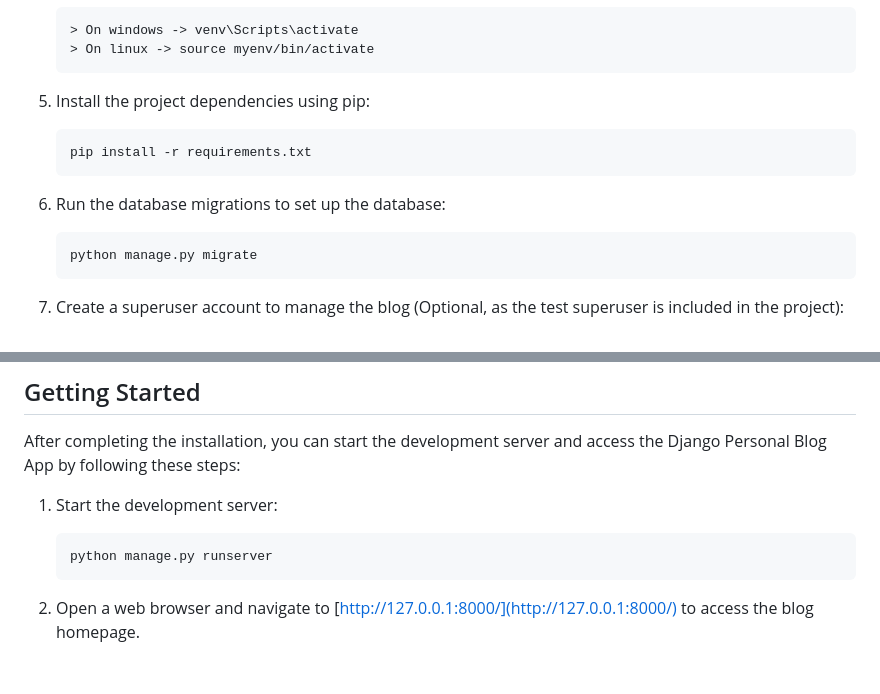
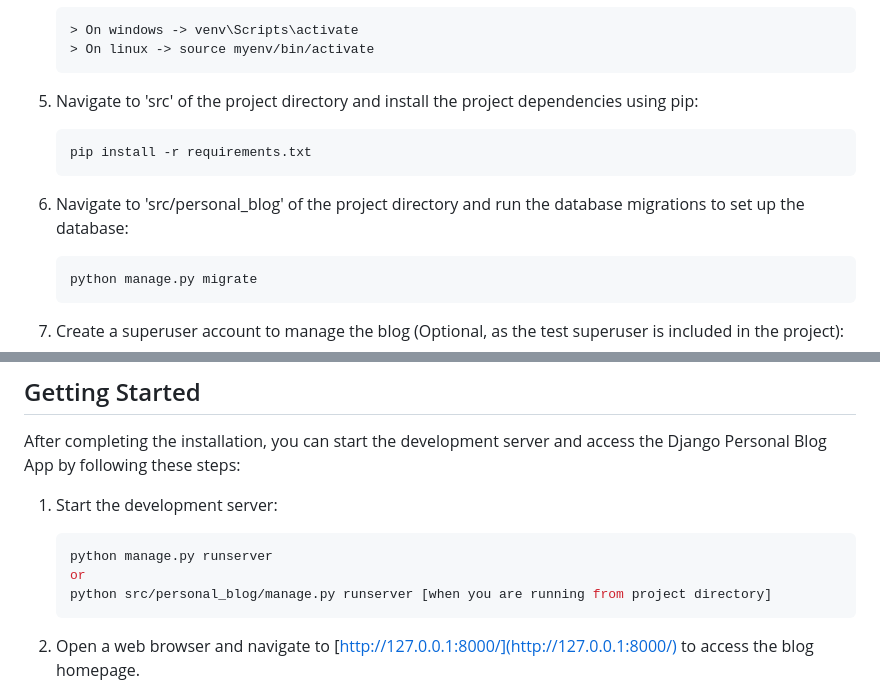
Before and after one commit to bru-m-91/django_personal_blog_web_app, a Markdown page: README.md, 2 parts joined by grey strips. GitHub-like rendering; blank space fills up the shorter version.

Commit message:
instruction updated

````diff
--- a/README.md
+++ b/README.md
@@ -50,12 +50,12 @@ Once you have Python and Django installed, you can follow these steps to set up
     > On linux -> source myenv/bin/activate
      ```
 
-5. Install the project dependencies using pip:
+5. Navigate to 'src' of the project directory and install the project dependencies using pip:
    ```bash
    pip install -r requirements.txt
    ```
 
-6. Run the database migrations to set up the database:
+6. Navigate to 'src/personal_blog' of the project directory and run the database migrations to set up the database:
    ```bash
    python manage.py migrate
    ```
@@ -71,6 +71,8 @@ After completing the installation, you can start the development server and acce
 1. Start the development server:
    ```bash
    python manage.py runserver
+   or
+   python src/personal_blog/manage.py runserver [when you are running from project directory]
    ```
 
 2. Open a web browser and navigate to [http://127.0.0.1:8000/](http://127.0.0.1:8000/) to access the blog homepage.
````
Also changed, not shown: other parts of README.md (+1 -4 lines).
